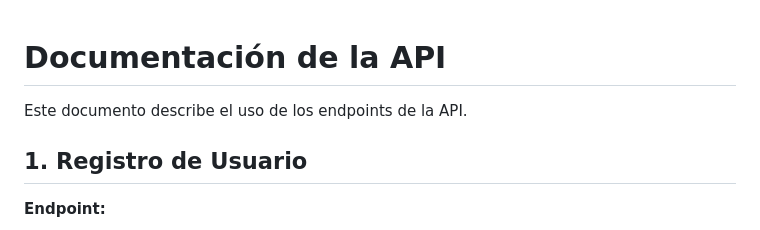
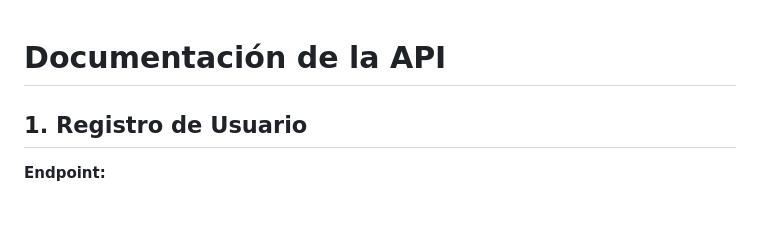
Before and after one commit to JavierMNew/docucheckweb, a Markdown page: README.md, the part around the change. Rendered like a GitHub page.

```diff
--- a/README.md
+++ b/README.md
@@ -1,6 +1,4 @@
 # Documentación de la API
-
-Este documento describe el uso de los endpoints de la API.
 
 ## 1. Registro de Usuario
 
```
